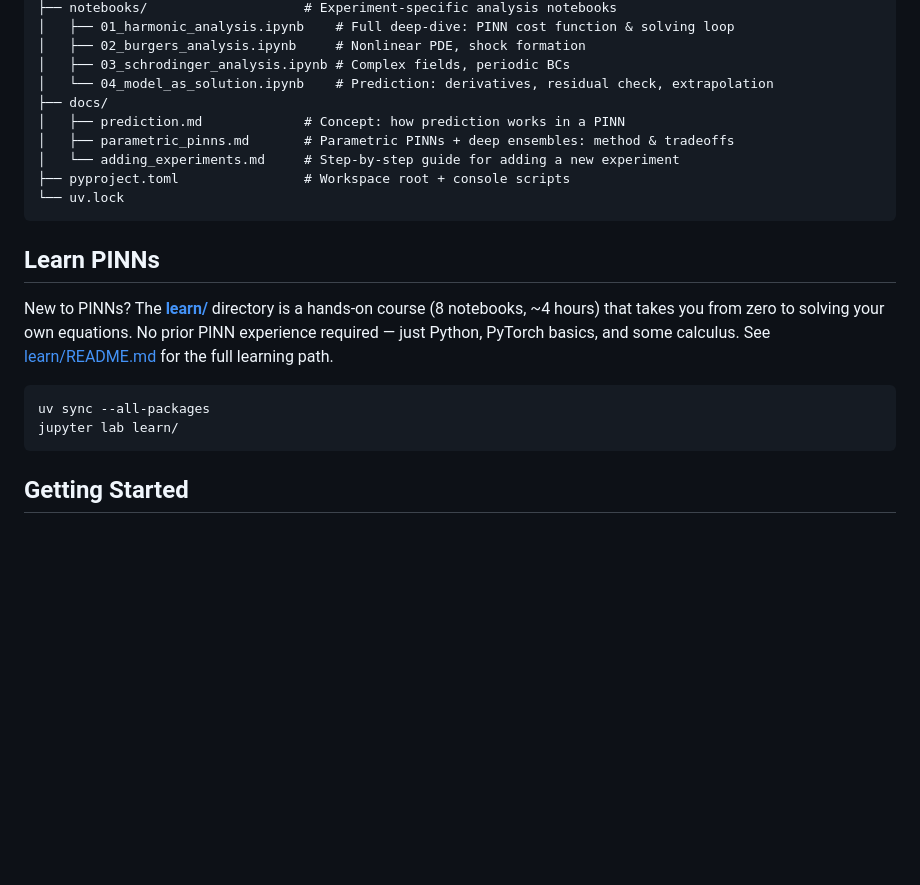
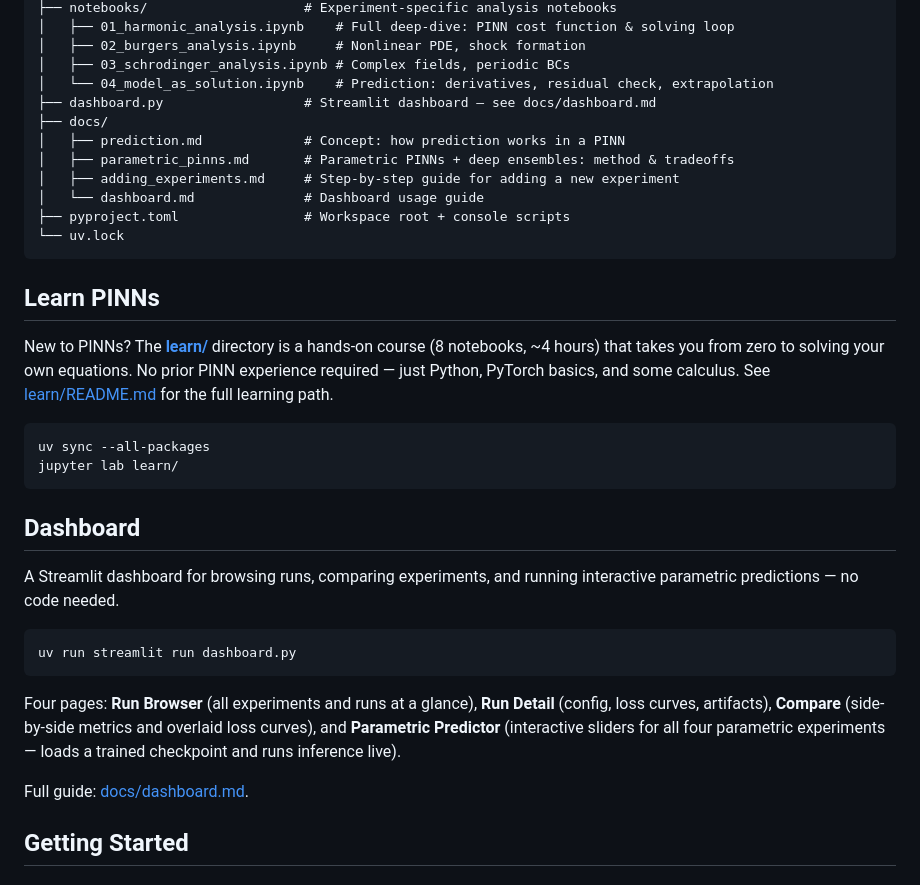
Before and after one commit to bhanu-code-repo/PINN, a Markdown page: README.md, the part around the change. GitHub-like rendering; blank space fills up the shorter version.

Commit message:
Add dashboard documentation and update README with dashboard section
Co-Authored-By: Claude Opus 4.6 <noreply@anthropic.com>

````diff
--- a/README.md
+++ b/README.md
@@ -46,10 +46,12 @@ PINN/
 │   ├── 02_burgers_analysis.ipynb     # Nonlinear PDE, shock formation
 │   ├── 03_schrodinger_analysis.ipynb # Complex fields, periodic BCs
 │   └── 04_model_as_solution.ipynb    # Prediction: derivatives, residual check, extrapolation
+├── dashboard.py                  # Streamlit dashboard — see docs/dashboard.md
 ├── docs/
 │   ├── prediction.md             # Concept: how prediction works in a PINN
 │   ├── parametric_pinns.md       # Parametric PINNs + deep ensembles: method & tradeoffs
-│   └── adding_experiments.md     # Step-by-step guide for adding a new experiment
+│   ├── adding_experiments.md     # Step-by-step guide for adding a new experiment
+│   └── dashboard.md              # Dashboard usage guide
 ├── pyproject.toml                # Workspace root + console scripts
 └── uv.lock
 ```
@@ -62,6 +64,22 @@ New to PINNs? The **[learn/](learn/)** directory is a hands-on course (8 noteboo
 uv sync --all-packages
 jupyter lab learn/
 ```
+
+## Dashboard
+
+A Streamlit dashboard for browsing runs, comparing experiments, and running
+interactive parametric predictions — no code needed.
+
+```bash
+uv run streamlit run dashboard.py
+```
+
+Four pages: **Run Browser** (all experiments and runs at a glance), **Run Detail**
+(config, loss curves, artifacts), **Compare** (side-by-side metrics and overlaid
+loss curves), and **Parametric Predictor** (interactive sliders for all four
+parametric experiments — loads a trained checkpoint and runs inference live).
+
+Full guide: [docs/dashboard.md](docs/dashboard.md).
 
 ## Getting Started
 
````
Also changed, not shown: docs/dashboard.md (added, +174 -0 lines).
